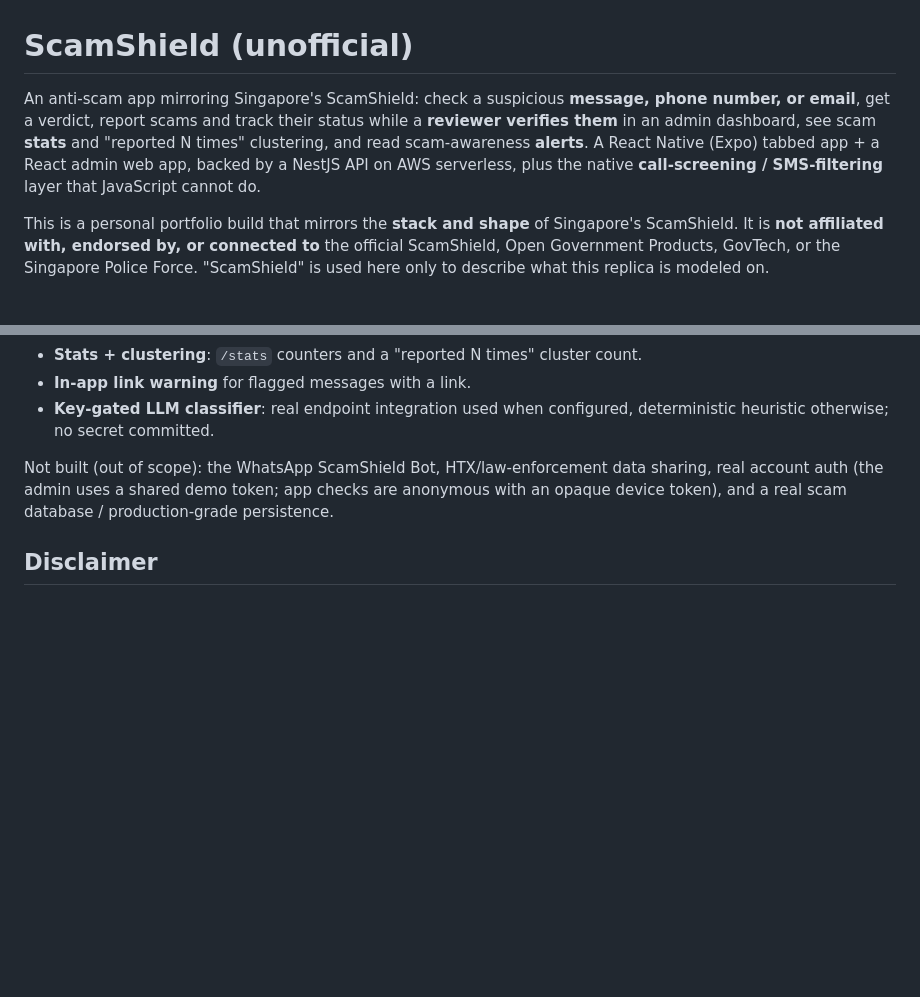
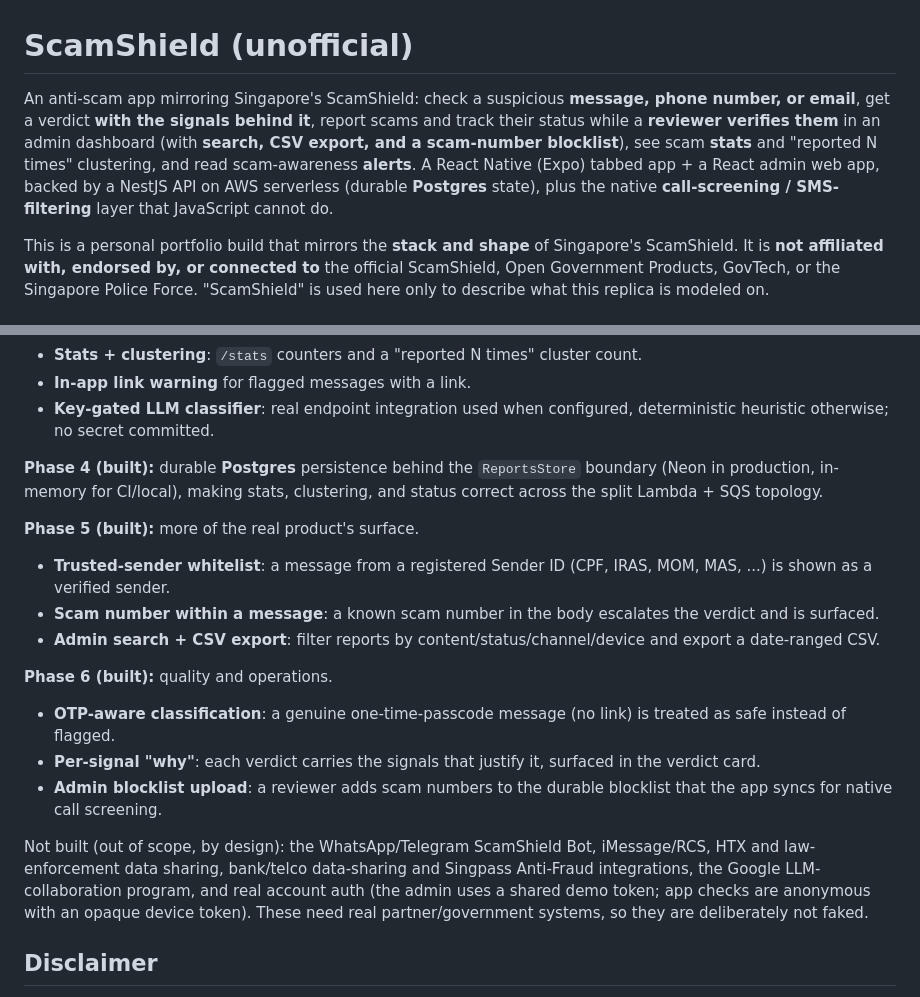
Before and after one commit to elleskay/scamshield, a Markdown page: README.md, 2 parts joined by grey strips. Drawn GitHub-style; blank space fills up the shorter version.

```diff
--- a/README.md
+++ b/README.md
@@ -1,6 +1,6 @@
 # ScamShield (unofficial)
 
-An anti-scam app mirroring Singapore's ScamShield: check a suspicious **message, phone number, or email**, get a verdict, report scams and track their status while a **reviewer verifies them** in an admin dashboard, see scam **stats** and "reported N times" clustering, and read scam-awareness **alerts**. A React Native (Expo) tabbed app + a React admin web app, backed by a NestJS API on AWS serverless, plus the native **call-screening / SMS-filtering** layer that JavaScript cannot do.
+An anti-scam app mirroring Singapore's ScamShield: check a suspicious **message, phone number, or email**, get a verdict **with the signals behind it**, report scams and track their status while a **reviewer verifies them** in an admin dashboard (with **search, CSV export, and a scam-number blocklist**), see scam **stats** and "reported N times" clustering, and read scam-awareness **alerts**. A React Native (Expo) tabbed app + a React admin web app, backed by a NestJS API on AWS serverless (durable **Postgres** state), plus the native **call-screening / SMS-filtering** layer that JavaScript cannot do.
 
 This is a personal portfolio build that mirrors the **stack and shape** of Singapore's ScamShield. It is **not affiliated with, endorsed by, or connected to** the official ScamShield, Open Government Products, GovTech, or the Singapore Police Force. "ScamShield" is used here only to describe what this replica is modeled on.
 
@@ -111,7 +111,19 @@ specs/scamshield.yml The requirement spec
 - **In-app link warning** for flagged messages with a link.
 - **Key-gated LLM classifier**: real endpoint integration used when configured, deterministic heuristic otherwise; no secret committed.
 
-Not built (out of scope): the WhatsApp ScamShield Bot, HTX/law-enforcement data sharing, real account auth (the admin uses a shared demo token; app checks are anonymous with an opaque device token), and a real scam database / production-grade persistence.
+**Phase 4 (built):** durable **Postgres** persistence behind the `ReportsStore` boundary (Neon in production, in-memory for CI/local), making stats, clustering, and status correct across the split Lambda + SQS topology.
+
+**Phase 5 (built):** more of the real product's surface.
+- **Trusted-sender whitelist**: a message from a registered Sender ID (CPF, IRAS, MOM, MAS, ...) is shown as a verified sender.
+- **Scam number within a message**: a known scam number in the body escalates the verdict and is surfaced.
+- **Admin search + CSV export**: filter reports by content/status/channel/device and export a date-ranged CSV.
+
+**Phase 6 (built):** quality and operations.
+- **OTP-aware classification**: a genuine one-time-passcode message (no link) is treated as safe instead of flagged.
+- **Per-signal "why"**: each verdict carries the signals that justify it, surfaced in the verdict card.
+- **Admin blocklist upload**: a reviewer adds scam numbers to the durable blocklist that the app syncs for native call screening.
+
+Not built (out of scope, by design): the WhatsApp/Telegram ScamShield Bot, iMessage/RCS, HTX and law-enforcement data sharing, bank/telco data-sharing and Singpass Anti-Fraud integrations, the Google LLM-collaboration program, and real account auth (the admin uses a shared demo token; app checks are anonymous with an opaque device token). These need real partner/government systems, so they are deliberately not faked.
 
 ## Disclaimer
 
```
Also changed, not shown: other parts of README.md (+5 -5 lines).
